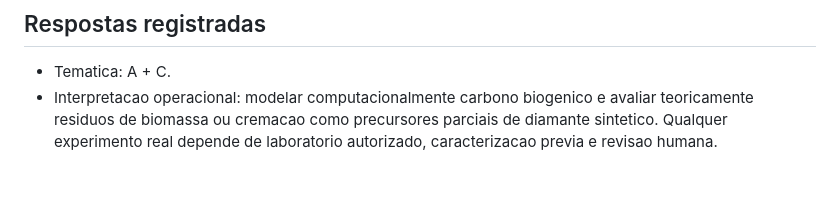
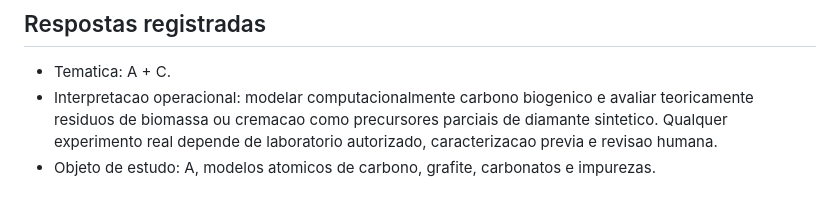
Before and after one commit to AloisioMagalhaes/fisico-quimica-computacional-piaui, a Markdown page: docs/sincronizacao-projeto.md, the part around the change. Rendered like a GitHub page.

Commit message:
docs: record computational study object

```diff
--- a/docs/sincronizacao-projeto.md
+++ b/docs/sincronizacao-projeto.md
@@ -103,3 +103,4 @@ O repositorio adotara no minimo 80 referencias rastreaveis, mas nenhuma referenc
 
 - Tematica: A + C.
 - Interpretacao operacional: modelar computacionalmente carbono biogenico e avaliar teoricamente residuos de biomassa ou cremacao como precursores parciais de diamante sintetico. Qualquer experimento real depende de laboratorio autorizado, caracterizacao previa e revisao humana.
+- Objeto de estudo: A, modelos atomicos de carbono, grafite, carbonatos e impurezas.
```
